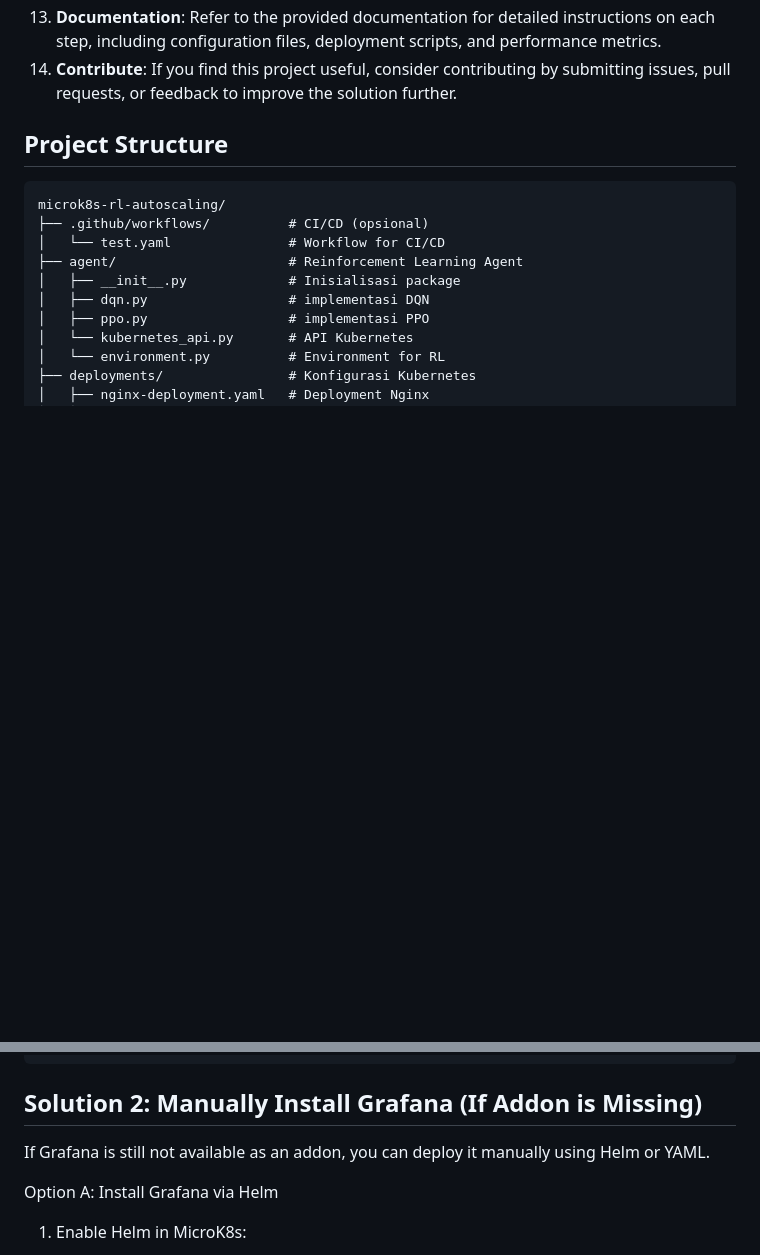
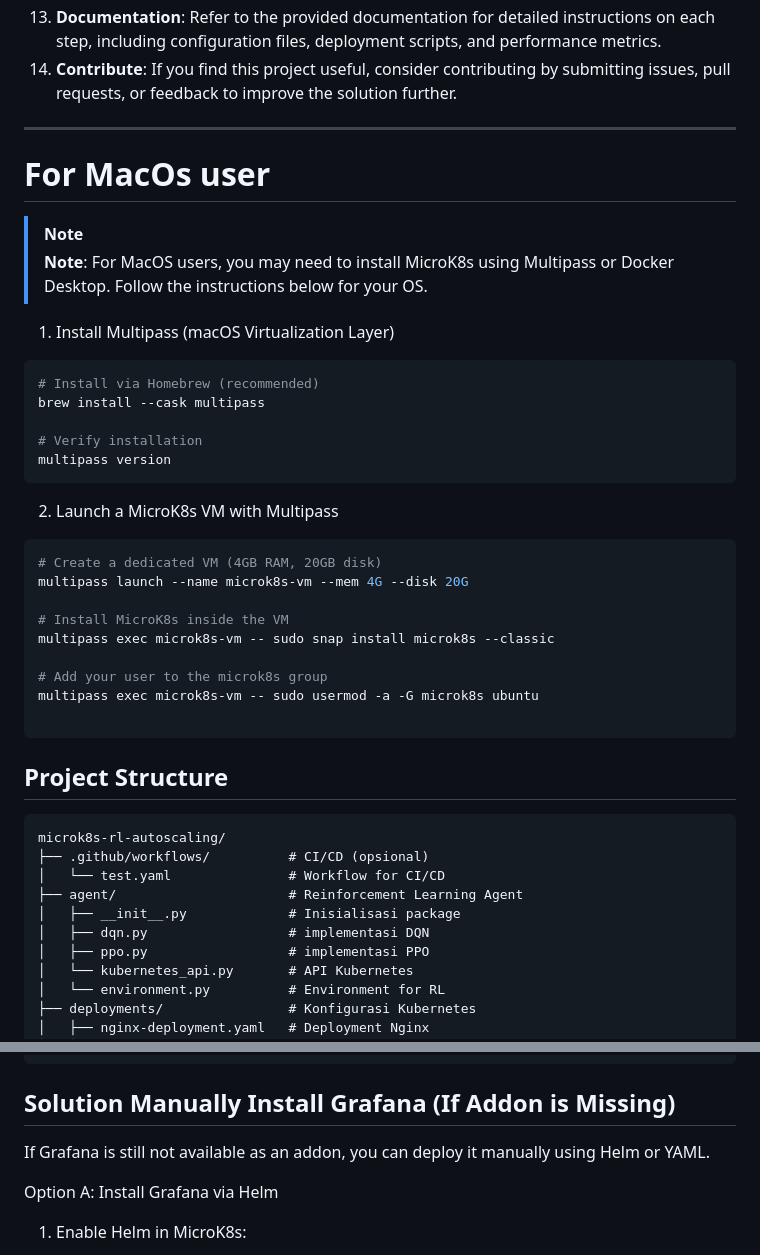
Before and after one commit to rohmatmret/microk8s-autoscaling, a Markdown page: README.md, 2 parts joined by grey strips. Drawn GitHub-style; blank space fills up the shorter version.

Commit message:
add note for macOs User to Install Multipass for install microk8s

````diff
--- a/README.md
+++ b/README.md
@@ -70,8 +70,33 @@ microk8s enable grafana
 12. **Monitor and iterate**: Continuously monitor the performance of your application and the RL agent's autoscaling decisions, making adjustments as necessary to improve efficiency and cost-effectiveness.
 13. **Documentation**: Refer to the provided documentation for detailed instructions on each step, including configuration files, deployment scripts, and performance metrics.
 14. **Contribute**: If you find this project useful, consider contributing by submitting issues, pull requests, or feedback to improve the solution further.
+----
+# For MacOs user
+
+>[!NOTE]
+> **Note**: For MacOS users, you may need to install MicroK8s using Multipass or Docker Desktop. Follow the instructions below for your OS.
 
 
+1. Install Multipass (macOS Virtualization Layer)
+```sh
+# Install via Homebrew (recommended)
+brew install --cask multipass
+
+# Verify installation
+multipass version
+```
+2. Launch a MicroK8s VM with Multipass
+```sh
+# Create a dedicated VM (4GB RAM, 20GB disk)
+multipass launch --name microk8s-vm --mem 4G --disk 20G
+
+# Install MicroK8s inside the VM
+multipass exec microk8s-vm -- sudo snap install microk8s --classic
+
+# Add your user to the microk8s group
+multipass exec microk8s-vm -- sudo usermod -a -G microk8s ubuntu
+
+```
 
 ## Project Structure
 ```plaintext
@@ -103,7 +128,7 @@ microk8s-rl-autoscaling/
 ```
 
 
-## Solution 2: Manually Install Grafana (If Addon is Missing)
+## Solution Manually Install Grafana (If Addon is Missing)
 If Grafana is still not available as an addon, you can deploy it manually using Helm or YAML.
 
 Option A: Install Grafana via Helm
````
